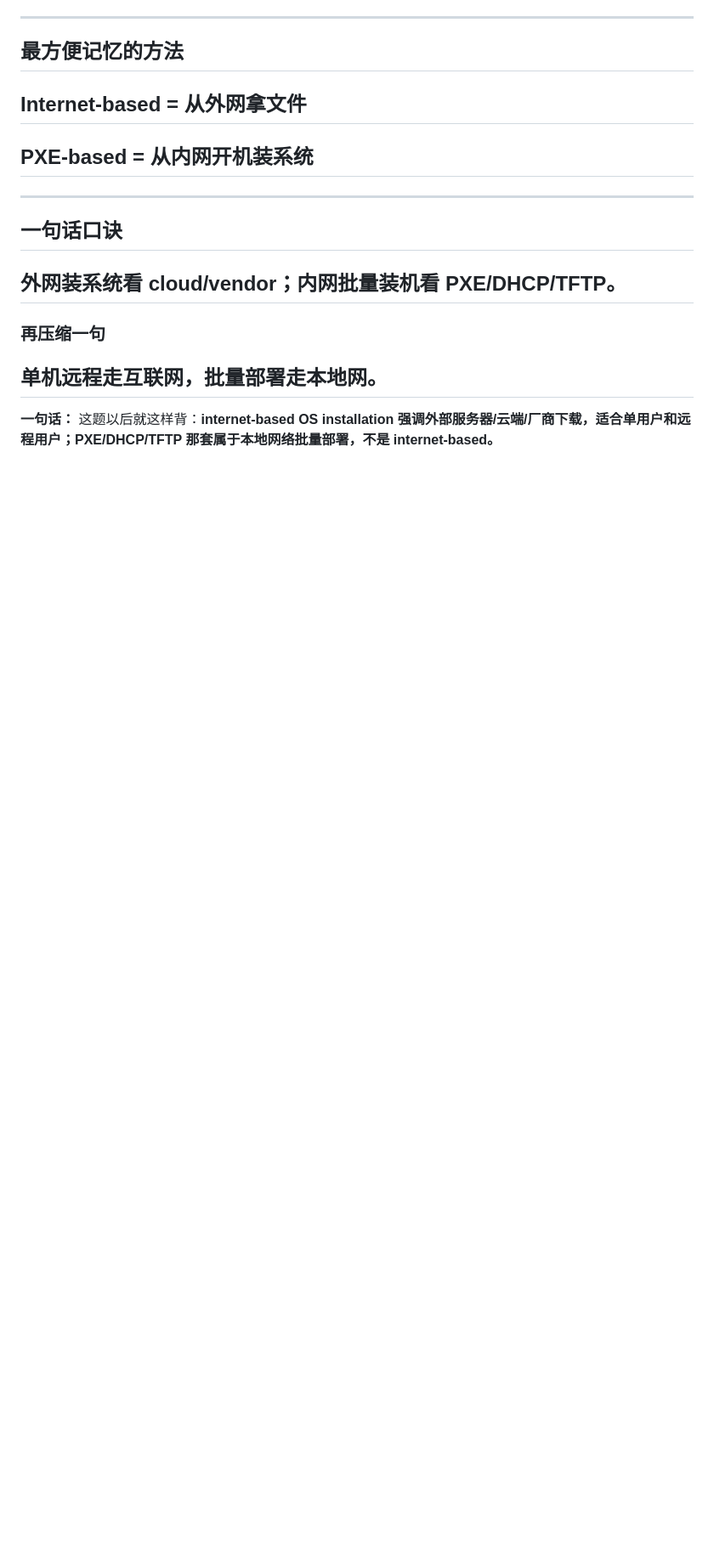
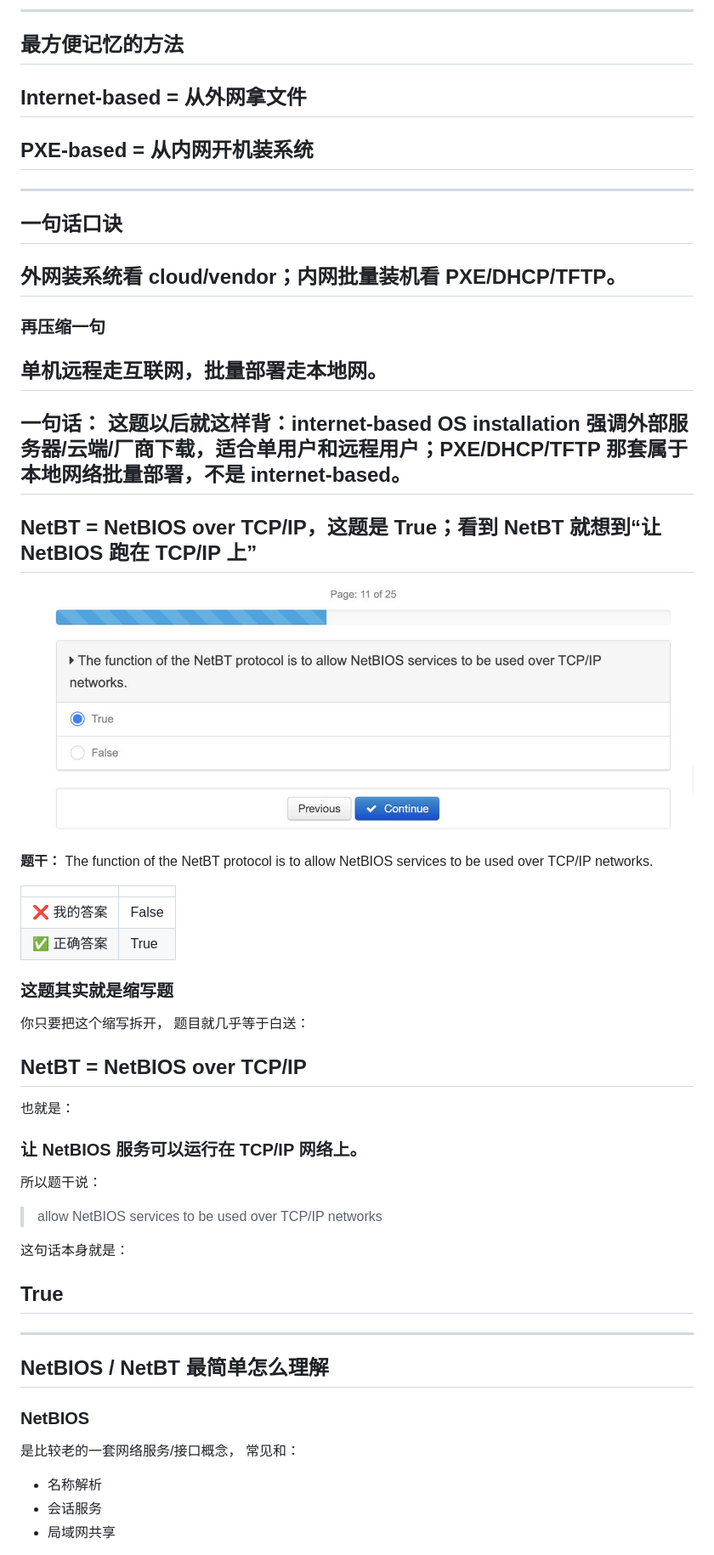
Before and after one commit to geekqq/comptia-aplus-notes, a Markdown page: core2-wrong-answers.md, the part around one of its changes. Shown at 85% size. Rendered like a GitHub page; pictures changed too: images/2026-04-24-core2-netbt-netbios-over-tcp-ip-true.jpg (added); blank space fills up the shorter version.

Commit message:
Add Core 2 NetBT over TCP IP note

```diff
--- a/core2-wrong-answers.md
+++ b/core2-wrong-answers.md
@@ -940,3 +940,40 @@
 
 **一句话：**
 这题以后就这样背：**internet-based OS installation 强调外部服务器/云端/厂商下载，适合单用户和远程用户；PXE/DHCP/TFTP 那套属于本地网络批量部署，不是 internet-based。**
+---
+
+## NetBT = NetBIOS over TCP/IP，这题是 True；看到 NetBT 就想到“让 NetBIOS 跑在 TCP/IP 上”
+![NetBT NetBIOS over TCP/IP question](images/2026-04-24-core2-netbt-netbios-over-tcp-ip-true.jpg)
+
+**题干：** The function of the NetBT protocol is to allow NetBIOS services to be used over TCP/IP networks.
+
+|  |  |
+| --- | --- |
+| ❌ 我的答案 | False |
+| ✅ 正确答案 | True |
+
+### 这题其实就是缩写题
+你只要把这个缩写拆开，
+题目就几乎等于白送：
+
+## **NetBT = NetBIOS over TCP/IP**
+
+也就是：
+### **让 NetBIOS 服务可以运行在 TCP/IP 网络上。**
+
+所以题干说：
+> allow NetBIOS services to be used over TCP/IP networks
+
+这句话本身就是：
+## **True**
+
+---
+
+## NetBIOS / NetBT 最简单怎么理解
+### NetBIOS
+是比较老的一套网络服务/接口概念，
+常见和：
+- 名称解析
+- 会话服务
+- 局域网共享
+
```
Also changed, not shown: other parts of core2-wrong-answers.md (+48 -0 lines).
